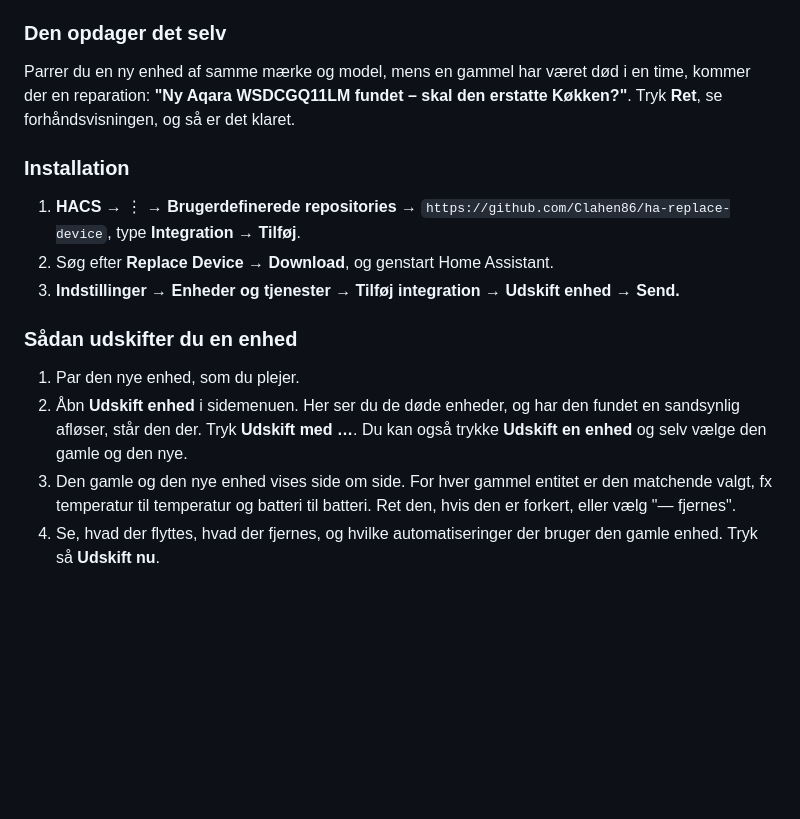
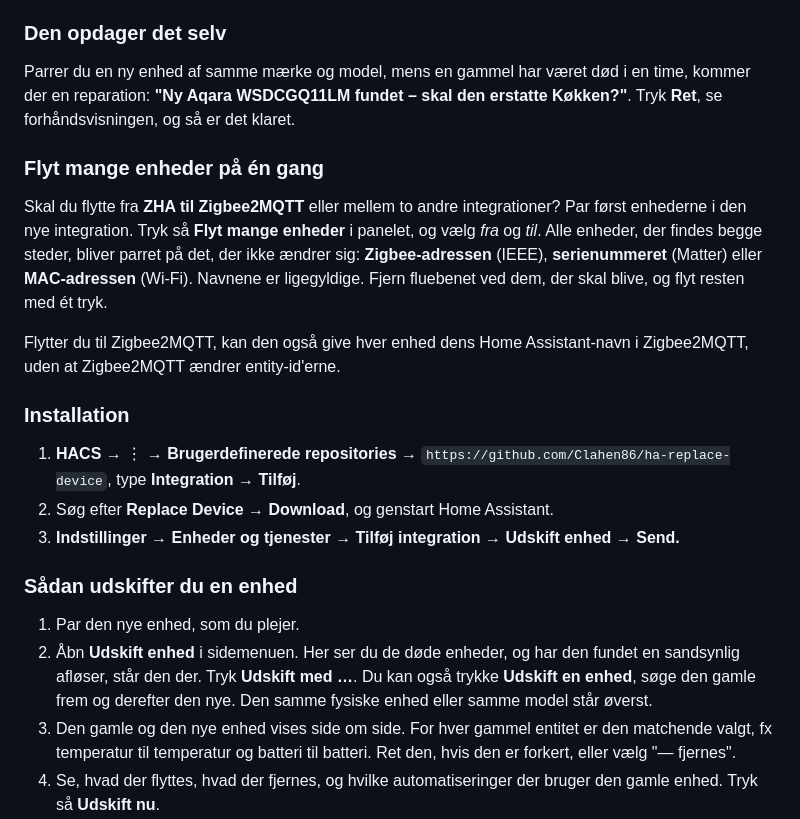
Before and after one commit to Clahen86/ha-replace-device, a Markdown page: README.md, the part around one of its changes. Drawn GitHub-style; blank space fills up the shorter version.

```diff
--- a/README.md
+++ b/README.md
@@ -76,6 +84,12 @@ Der kommer en note i logbogen. Sender den nye enhed ingen værdier efter 10 minu
 
 Parrer du en ny enhed af samme mærke og model, mens en gammel har været død i en time, kommer der en reparation: **"Ny Aqara WSDCGQ11LM fundet – skal den erstatte Køkken?"**. Tryk **Ret**, se forhåndsvisningen, og så er det klaret.
 
+### Flyt mange enheder på én gang
+
+Skal du flytte fra **ZHA til Zigbee2MQTT** eller mellem to andre integrationer? Par først enhederne i den nye integration. Tryk så **Flyt mange enheder** i panelet, og vælg *fra* og *til*. Alle enheder, der findes begge steder, bliver parret på det, der ikke ændrer sig: **Zigbee-adressen** (IEEE), **serienummeret** (Matter) eller **MAC-adressen** (Wi-Fi). Navnene er ligegyldige. Fjern fluebenet ved dem, der skal blive, og flyt resten med ét tryk.
+
+Flytter du til Zigbee2MQTT, kan den også give hver enhed dens Home Assistant-navn i Zigbee2MQTT, uden at Zigbee2MQTT ændrer entity-id'erne.
+
 ### Installation
 
 1. **HACS** → ⋮ → **Brugerdefinerede repositories** → `https://github.com/Clahen86/ha-replace-device`, type **Integration** → **Tilføj**.
@@ -85,7 +99,7 @@ Parrer du en ny enhed af samme mærke og model, mens en gammel har været død i
 ### Sådan udskifter du en enhed
 
 1. Par den nye enhed, som du plejer.
-2. Åbn **Udskift enhed** i sidemenuen. Her ser du de døde enheder, og har den fundet en sandsynlig afløser, står den der. Tryk **Udskift med …**. Du kan også trykke **Udskift en enhed** og selv vælge den gamle og den nye.
+2. Åbn **Udskift enhed** i sidemenuen. Her ser du de døde enheder, og har den fundet en sandsynlig afløser, står den der. Tryk **Udskift med …**. Du kan også trykke **Udskift en enhed**, søge den gamle frem og derefter den nye. Den samme fysiske enhed eller samme model står øverst.
 3. Den gamle og den nye enhed vises side om side. For hver gammel entitet er den matchende valgt, fx temperatur til temperatur og batteri til batteri. Ret den, hvis den er forkert, eller vælg "— fjernes".
 4. Se, hvad der flyttes, hvad der fjernes, og hvilke automatiseringer der bruger den gamle enhed. Tryk så **Udskift nu**.
 
```
Also changed, not shown: other parts of README.md (+9 -1 lines), docs/panel-migrate.png (added), 7 other files.
